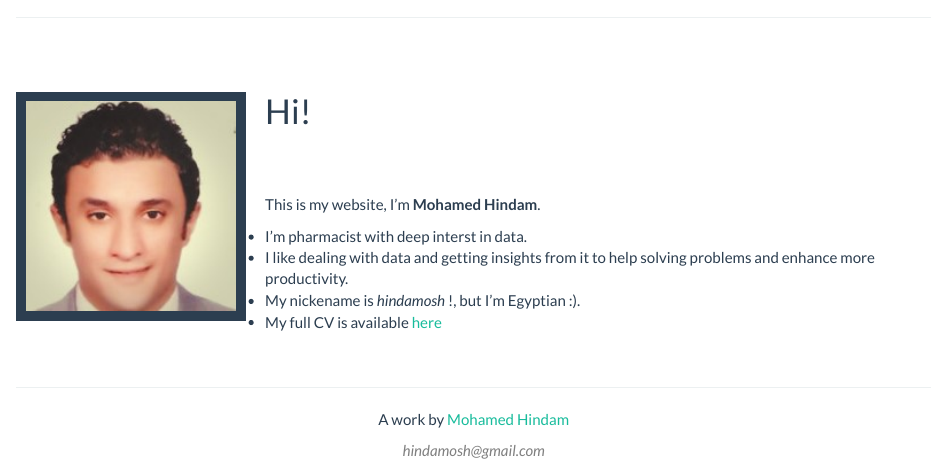
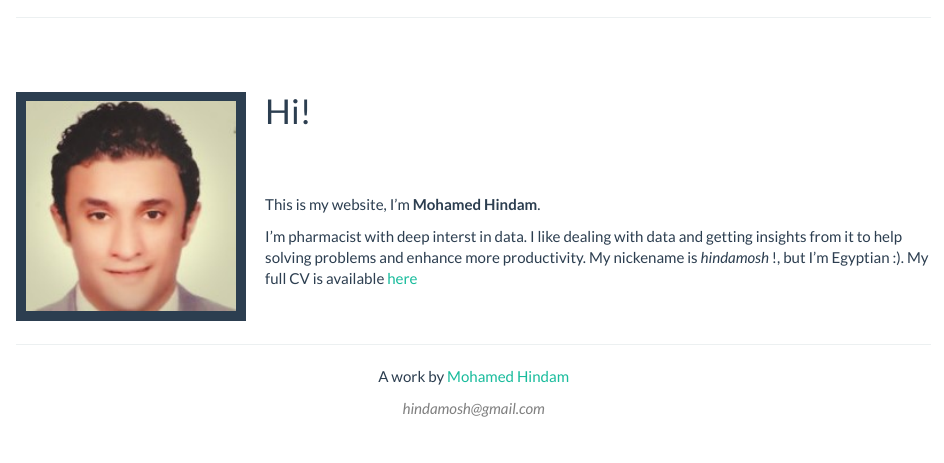
Before and after one commit to hindamosh/hindamosh.github.io, an R Markdown document (index.Rmd): the page in a window 1100 px wide, from 90 px down. The pictures show the output file index.html that the author committed with the source, opened offline; library style sheets and scripts come from the installed R packages.

```diff
--- a/_site.yml
+++ b/_site.yml
@@ -8,7 +8,7 @@
     - text: "Projects"
       href: projects.html
   right:
-    - icon: fa-website fa-lg
+    - icon: fa-home fa-lg
       href: https://hindamosh.github.io/
     - icon: fa-github fa-lg
       href: http://github.com/hindamosh
--- a/index.Rmd
+++ b/index.Rmd
@@ -11,7 +11,7 @@
 
 This is my website, I'm **Mohamed Hindam**.
 
-   - I'm pharmacist with deep interst in data.
-   - I like dealing with data and getting insights from it to help solving problems and            enhance    more productivity.
-   - My nickename is _hindamosh_ !,  but I'm Egyptian :).
-   - My full CV is available [here](files/Mohamed_Hindam.pdf)
+I'm pharmacist with deep interst in data.
+I like dealing with data and getting insights from it to help solving problems and            enhance    more productivity.
+My nickename is _hindamosh_ !,  but I'm Egyptian :).
+My full CV is available [here](files/Mohamed_Hindam.pdf)
```
Also changed, not shown: projects.Rmd (+1 -1 lines), index.html.
